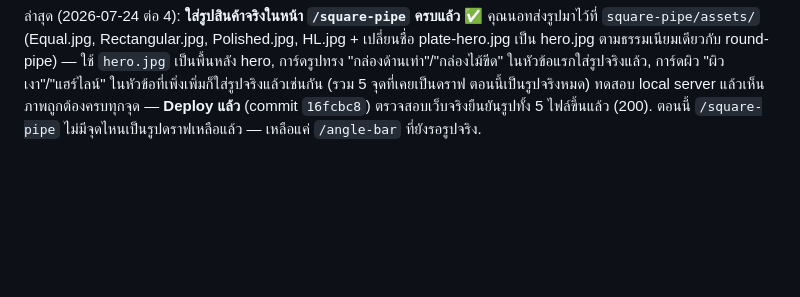
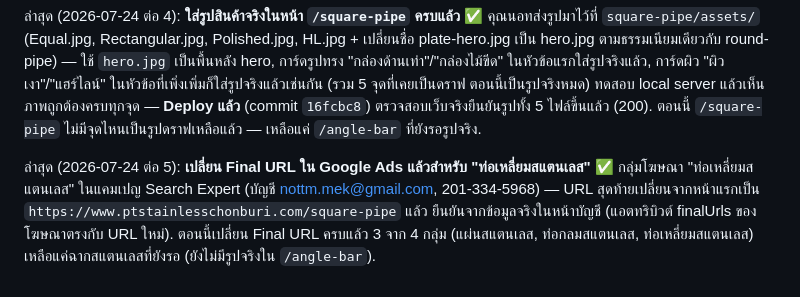
Before and after one commit to ptstainless/ptstainless-website, a Markdown page: STATUS.md, the part around the change. Rendered like a GitHub page; blank space fills up the shorter version.

Commit message:
Update STATUS.md: square-pipe Final URL updated in Google Ads

```diff
--- a/STATUS.md
+++ b/STATUS.md
@@ -43,3 +43,5 @@
 ล่าสุด (2026-07-24 ต่อ 3): **เพิ่มหัวข้อ "ผิวท่อเหลี่ยมที่มีจำหน่าย" ในหน้า `/square-pipe`** ✅ ตามที่คุณนอทสั่ง — เพิ่มการ์ดผิว 2 แบบ: ผิวเงา (Polished) และผิวแฮร์ไลน์ (Hairline/HL) พร้อมรายละเอียดครบ (ใช้รูปแบบ `.card--finish` เดียวกับ `/plate`/`/round-pipe`) วางไว้ระหว่างหัวข้อเกรดกับหัวข้อสเปกตามที่สั่ง — พื้นหลังหัวข้อนี้ใช้สีกระดาษ (section--paper) ตามธรรมเนียมเดียวกับหัวข้อผิวใน `/plate` และ `/round-pipe`. ทั้ง 2 การ์ดยังเป็น**รูปดราฟลายทแยงชั่วคราว** (ยังไม่มีรูปจริง) รอคุณนอทส่งรูปมาใส่ทีหลัง — ทดสอบ local server แล้วเห็นตำแหน่ง/เนื้อหาถูกต้องตามสั่ง — **Deploy ขึ้น production แล้ว** (commit `61ad583`) ตรวจสอบเว็บจริงยืนยันหัวข้อใหม่ขึ้นแล้ว.
 
 ล่าสุด (2026-07-24 ต่อ 4): **ใส่รูปสินค้าจริงในหน้า `/square-pipe` ครบแล้ว** ✅ คุณนอทส่งรูปมาไว้ที่ `square-pipe/assets/` (Equal.jpg, Rectangular.jpg, Polished.jpg, HL.jpg + เปลี่ยนชื่อ plate-hero.jpg เป็น hero.jpg ตามธรรมเนียมเดียวกับ round-pipe) — ใช้ `hero.jpg` เป็นพื้นหลัง hero, การ์ดรูปทรง "กล่องด้านเท่า"/"กล่องไม้ขีด" ในหัวข้อแรกใส่รูปจริงแล้ว, การ์ดผิว "ผิวเงา"/"แฮร์ไลน์" ในหัวข้อที่เพิ่งเพิ่มก็ใส่รูปจริงแล้วเช่นกัน (รวม 5 จุดที่เคยเป็นดราฟ ตอนนี้เป็นรูปจริงหมด) ทดสอบ local server แล้วเห็นภาพถูกต้องครบทุกจุด — **Deploy แล้ว** (commit `16fcbc8`) ตรวจสอบเว็บจริงยืนยันรูปทั้ง 5 ไฟล์ขึ้นแล้ว (200). ตอนนี้ `/square-pipe` ไม่มีจุดไหนเป็นรูปดราฟเหลือแล้ว — เหลือแค่ `/angle-bar` ที่ยังรอรูปจริง.
+
+ล่าสุด (2026-07-24 ต่อ 5): **เปลี่ยน Final URL ใน Google Ads แล้วสำหรับ "ท่อเหลี่ยมสแตนเลส"** ✅ กลุ่มโฆษณา "ท่อเหลี่ยมสแตนเลส" ในแคมเปญ Search Expert (บัญชี nottm.mek@gmail.com, 201-334-5968) — URL สุดท้ายเปลี่ยนจากหน้าแรกเป็น `https://www.ptstainlesschonburi.com/square-pipe` แล้ว ยืนยันจากข้อมูลจริงในหน้าบัญชี (แอตทริบิวต์ finalUrls ของโฆษณาตรงกับ URL ใหม่). ตอนนี้เปลี่ยน Final URL ครบแล้ว 3 จาก 4 กลุ่ม (แผ่นสแตนเลส, ท่อกลมสแตนเลส, ท่อเหลี่ยมสแตนเลส) เหลือแค่ฉากสแตนเลสที่ยังรอ (ยังไม่มีรูปจริงใน `/angle-bar`).
```
